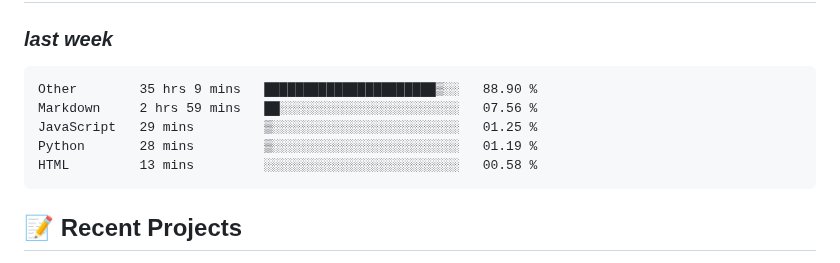
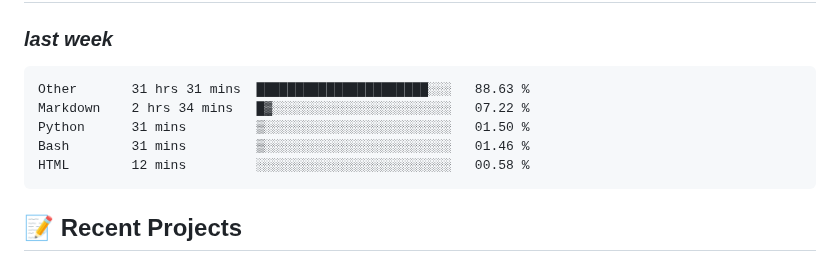
Before and after one commit to alie8096/alie8096, a Markdown page: README.md, the part around the change. Rendered like a GitHub page.

Commit message:
Updated waka-readme graph with new metrics

````diff
--- a/README.md
+++ b/README.md
@@ -41,11 +41,11 @@ Welcome to my GitHub profile! I'm passionate about coding and enjoy working with
 <!--START_SECTION:waka-->
 
 ```txt
-Other        35 hrs 9 mins   ██████████████████████▒░░   88.90 %
-Markdown     2 hrs 59 mins   ██░░░░░░░░░░░░░░░░░░░░░░░   07.56 %
-JavaScript   29 mins         ▒░░░░░░░░░░░░░░░░░░░░░░░░   01.25 %
-Python       28 mins         ▒░░░░░░░░░░░░░░░░░░░░░░░░   01.19 %
-HTML         13 mins         ░░░░░░░░░░░░░░░░░░░░░░░░░   00.58 %
+Other       31 hrs 31 mins  ██████████████████████░░░   88.63 %
+Markdown    2 hrs 34 mins   █▓░░░░░░░░░░░░░░░░░░░░░░░   07.22 %
+Python      31 mins         ▒░░░░░░░░░░░░░░░░░░░░░░░░   01.50 %
+Bash        31 mins         ▒░░░░░░░░░░░░░░░░░░░░░░░░   01.46 %
+HTML        12 mins         ░░░░░░░░░░░░░░░░░░░░░░░░░   00.58 %
 ```
 
 <!--END_SECTION:waka-->
````
